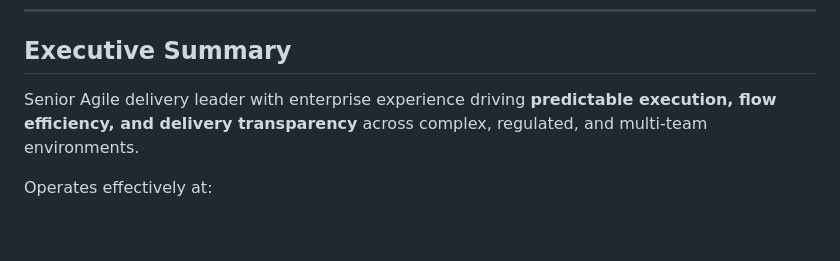
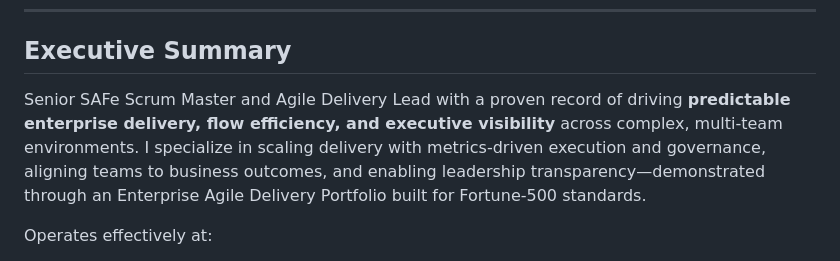
Before and after one commit to abdulrahimhm78/abdulrahimhm78.github.io, a Markdown page: README.md, the part around the change. Rendered like a GitHub page; blank space fills up the shorter version.

```diff
--- a/README.md
+++ b/README.md
@@ -13,7 +13,7 @@ https://www.linkedin.com/in/abdul-rahimhm/
 
 ## Executive Summary
 
-Senior Agile delivery leader with enterprise experience driving **predictable execution, flow efficiency, and delivery transparency** across complex, regulated, and multi-team environments.
+Senior SAFe Scrum Master and Agile Delivery Lead with a proven record of driving **predictable enterprise delivery, flow efficiency, and executive visibility** across complex, multi-team environments. I specialize in scaling delivery with metrics-driven execution and governance, aligning teams to business outcomes, and enabling leadership transparency—demonstrated through an Enterprise Agile Delivery Portfolio built for Fortune-500 standards.
 
 Operates effectively at:
 - Scrum team execution level
```
